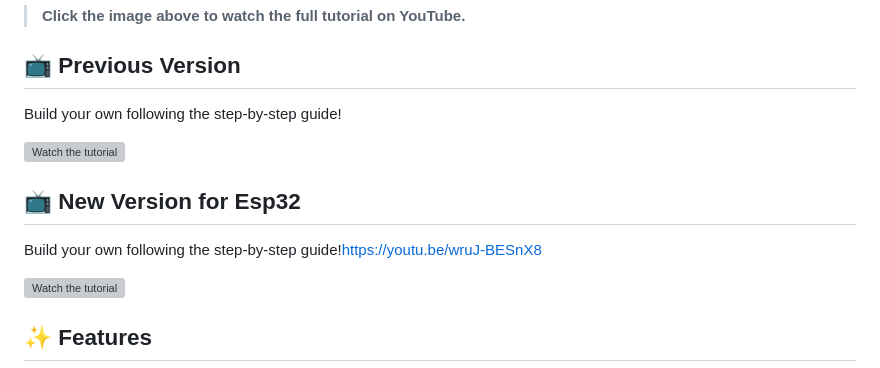
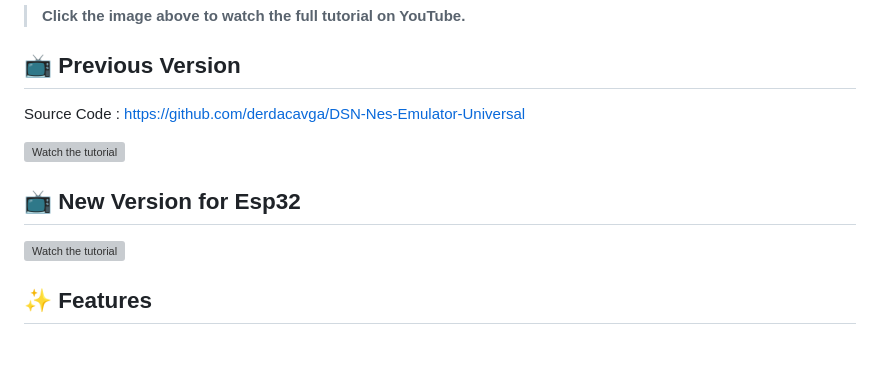
Before and after one commit to derdacavga/DSN-Nes-Emulator-Universal, a Markdown page: README.md, the part around the change. Drawn GitHub-style; blank space fills up the shorter version; grey boxes are pictures that could not be loaded.

Commit message:
Revise README with updated tutorial links
Updated links and removed duplicate build instructions.

```diff
--- a/README.md
+++ b/README.md
@@ -17,14 +17,11 @@ Build your own following the step-by-step guide!
 > **Click the image above to watch the full tutorial on YouTube.**
 
 ## 📺 Previous Version
-
-Build your own following the step-by-step guide!
+Source Code : https://github.com/derdacavga/DSN-Nes-Emulator-Universal
 
 [![Watch the tutorial](https://img.youtube.com/vi/wruJ-BESnX8/0.jpg)](https://www.youtube.com/watch?v=wruJ-BESnX8)
 
 ## 📺 New Version for Esp32
-
-Build your own following the step-by-step guide!https://youtu.be/wruJ-BESnX8
 
 [![Watch the tutorial](https://img.youtube.com/vi/O2TaipFjLDM/0.jpg)](https://www.youtube.com/watch?v=O2TaipFjLDM)
 
```
